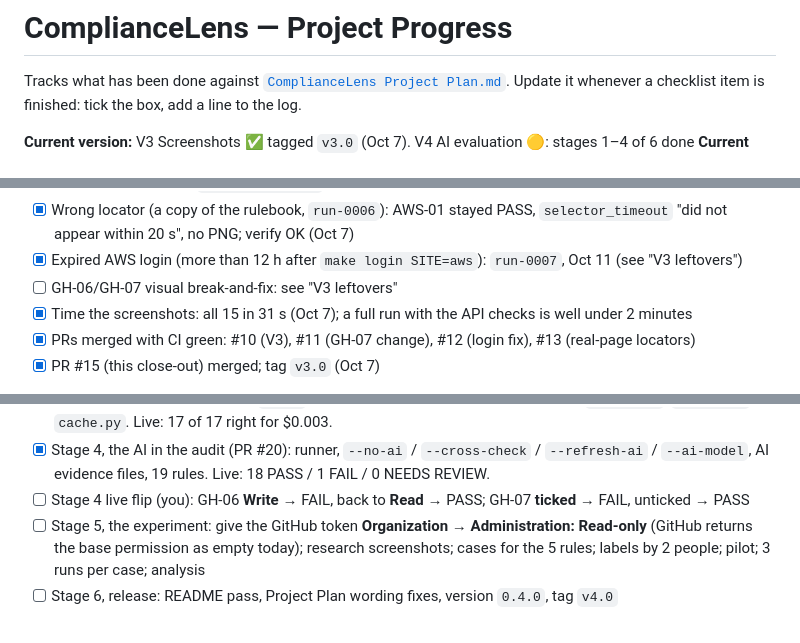
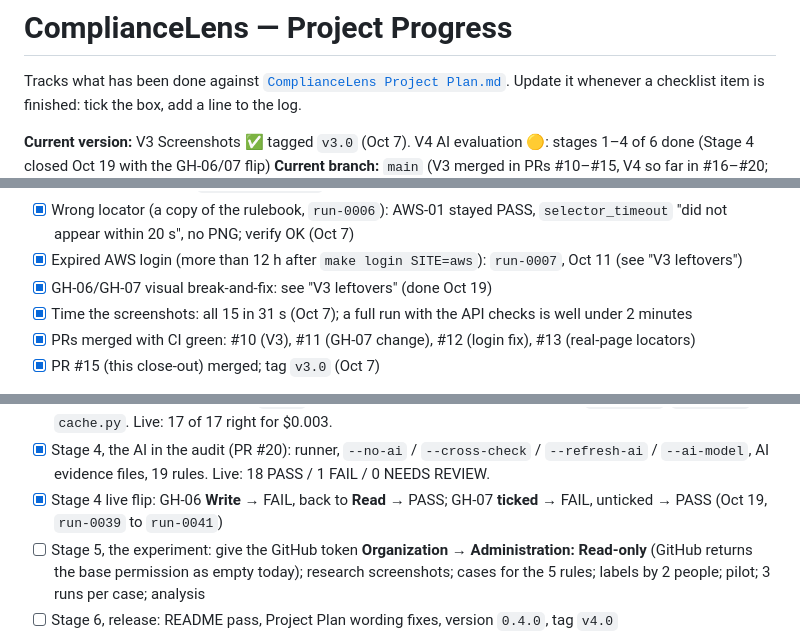
Before and after one commit to devpateltech007/SentinellAI, a Markdown page: Project Progress.md, 3 parts joined by grey strips. Rendered like a GitHub page.

```diff
--- a/Project Progress.md
+++ b/Project Progress.md
@@ -3,5 +3,5 @@
 Tracks what has been done against [`ComplianceLens Project Plan.md`](ComplianceLens%20Project%20Plan.md).
 Update it whenever a checklist item is finished: tick the box, add a line to the log.
 
-**Current version:** V3 Screenshots ✅ tagged `v3.0` (Oct 7). V4 AI evaluation 🟡: stages 1–4 of 6 done
+**Current version:** V3 Screenshots ✅ tagged `v3.0` (Oct 7). V4 AI evaluation 🟡: stages 1–4 of 6 done (Stage 4 closed Oct 19 with the GH-06/07 flip)
 **Current branch:** `main` (V3 merged in PRs #10–#15, V4 so far in #16–#20; tags `v1.0`, `v2.0`, `v3.0`)
@@ -216,7 +216,7 @@ Live checks (you, with me):
 - [x] Missing login (`COMPLIANCELENS_SESSIONS_DIR=/tmp/no-logins`, `run-0005`): GH-01 stayed PASS, GH-06 NEEDS REVIEW, both `session_missing` with the fix printed, no PNG; verify OK (Oct 7)
 - [x] Wrong locator (a copy of the rulebook, `run-0006`): AWS-01 stayed PASS, `selector_timeout` "did not appear within 20 s", no PNG; verify OK (Oct 7)
 - [x] Expired AWS login (more than 12 h after `make login SITE=aws`): `run-0007`, Oct 11 (see "V3 leftovers")
-- [ ] GH-06/GH-07 visual break-and-fix: see "V3 leftovers"
+- [x] GH-06/GH-07 visual break-and-fix: see "V3 leftovers" (done Oct 19)
 - [x] Time the screenshots: all 15 in 31 s (Oct 7); a full run with the API checks is well under 2 minutes
 - [x] PRs merged with CI green: #10 (V3), #11 (GH-07 change), #12 (login fix), #13 (real-page locators)
 - [x] PR #15 (this close-out) merged; tag `v3.0` (Oct 7)
@@ -281,7 +281,7 @@ Stages:
 - [x] Stage 2, documents and database (PR #18): `connectors/files.py` (PDF, Markdown, text), sample policies, rule kinds + `ai_check` checked before a run, `verify` checks every linked file, database schema 3 (real `compliance.db` upgraded, backup kept, all 9 runs verify).
 - [x] Stage 3, the AI judge (PR #19): `ai.py` (the rules of D4/D5, retries, quote check), `images.py`, `budget.py`, `cache.py`. Live: 17 of 17 right for $0.003.
 - [x] Stage 4, the AI in the audit (PR #20): runner, `--no-ai` / `--cross-check` / `--refresh-ai` / `--ai-model`, AI evidence files, 19 rules. Live: 18 PASS / 1 FAIL / 0 NEEDS REVIEW.
-- [ ] Stage 4 live flip (you): GH-06 **Write** → FAIL, back to **Read** → PASS; GH-07 **ticked** → FAIL, unticked → PASS
+- [x] Stage 4 live flip: GH-06 **Write** → FAIL, back to **Read** → PASS; GH-07 **ticked** → FAIL, unticked → PASS (Oct 19, `run-0039` to `run-0041`)
 - [ ] Stage 5, the experiment: give the GitHub token **Organization → Administration: Read-only** (GitHub returns the base permission as empty today); research screenshots; cases for the 5 rules; labels by 2 people; pilot; 3 runs per case; analysis
 - [ ] Stage 6, release: README pass, Project Plan wording fixes, version `0.4.0`, tag `v4.0`
 
```
Also changed, not shown: other parts of Project Progress.md (+9 -8 lines).
